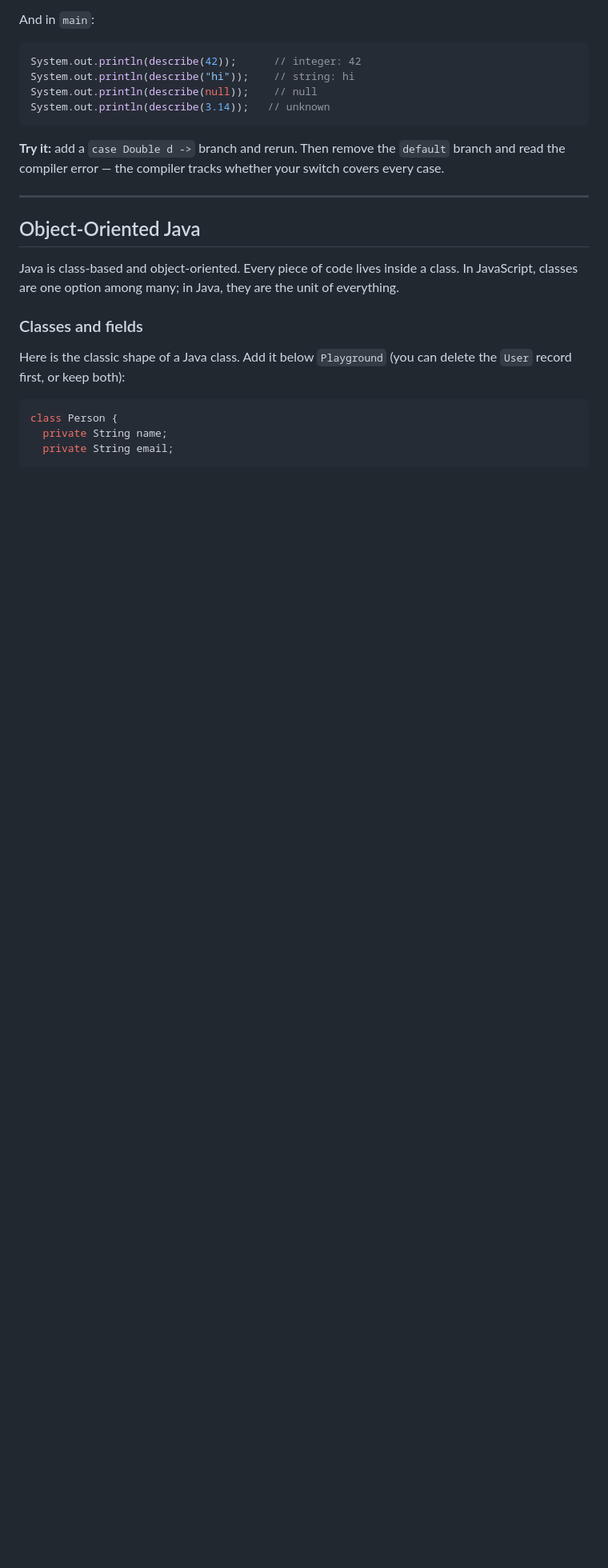
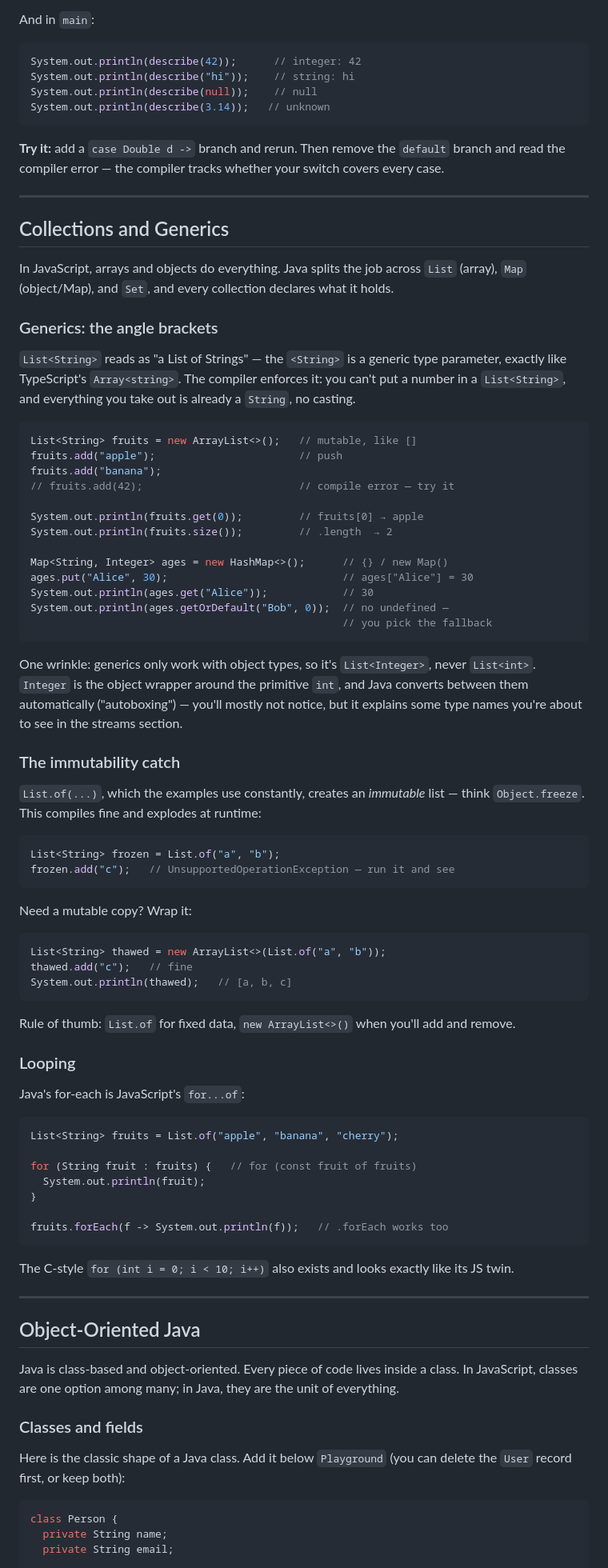
Before and after one commit to theamazingmrb/portfolio, a Markdown page: blogs/java-for-js-developers.md, the part around one of its changes. Shown at 80% size. Rendered like a GitHub page; blank space fills up the shorter version.

Commit message:
Add format specifier table, == vs equals, collections/generics primer, expand acronyms; ShortenRequest as record

````diff
--- a/blogs/java-for-js-developers.md
+++ b/blogs/java-for-js-developers.md
@@ -378,6 +405,69 @@ System.out.println(describe(3.14));   // unknown
 
 ---
 
+## Collections and Generics
+
+In JavaScript, arrays and objects do everything. Java splits the job across `List` (array), `Map` (object/Map), and `Set`, and every collection declares what it holds.
+
+### Generics: the angle brackets
+
+`List<String>` reads as "a List of Strings" — the `<String>` is a generic type parameter, exactly like TypeScript's `Array<string>`. The compiler enforces it: you can't put a number in a `List<String>`, and everything you take out is already a `String`, no casting.
+
+```java
+List<String> fruits = new ArrayList<>();   // mutable, like []
+fruits.add("apple");                       // push
+fruits.add("banana");
+// fruits.add(42);                         // compile error — try it
+
+System.out.println(fruits.get(0));         // fruits[0] → apple
+System.out.println(fruits.size());         // .length  → 2
+
+Map<String, Integer> ages = new HashMap<>();      // {} / new Map()
+ages.put("Alice", 30);                            // ages["Alice"] = 30
+System.out.println(ages.get("Alice"));            // 30
+System.out.println(ages.getOrDefault("Bob", 0));  // no undefined —
+                                                  // you pick the fallback
+```
+
+One wrinkle: generics only work with object types, so it's `List<Integer>`, never `List<int>`. `Integer` is the object wrapper around the primitive `int`, and Java converts between them automatically ("autoboxing") — you'll mostly not notice, but it explains some type names you're about to see in the streams section.
+
+### The immutability catch
+
+`List.of(...)`, which the examples use constantly, creates an *immutable* list — think `Object.freeze`. This compiles fine and explodes at runtime:
+
+```java
+List<String> frozen = List.of("a", "b");
+frozen.add("c");   // UnsupportedOperationException — run it and see
+```
+
+Need a mutable copy? Wrap it:
+
+```java
+List<String> thawed = new ArrayList<>(List.of("a", "b"));
+thawed.add("c");   // fine
+System.out.println(thawed);   // [a, b, c]
+```
+
+Rule of thumb: `List.of` for fixed data, `new ArrayList<>()` when you'll add and remove.
+
+### Looping
+
+Java's for-each is JavaScript's `for...of`:
+
+```java
+List<String> fruits = List.of("apple", "banana", "cherry");
+
+for (String fruit : fruits) {   // for (const fruit of fruits)
+  System.out.println(fruit);
+}
+
+fruits.forEach(f -> System.out.println(f));   // .forEach works too
+```
+
+The C-style `for (int i = 0; i < 10; i++)` also exists and looks exactly like its JS twin.
+
+---
+
 ## Object-Oriented Java
 
 Java is class-based and object-oriented. Every piece of code lives inside a class. In JavaScript, classes are one option among many; in Java, they are the unit of everything.
````
Also changed, not shown: other parts of blogs/java-for-js-developers.md (+55 -29 lines).
